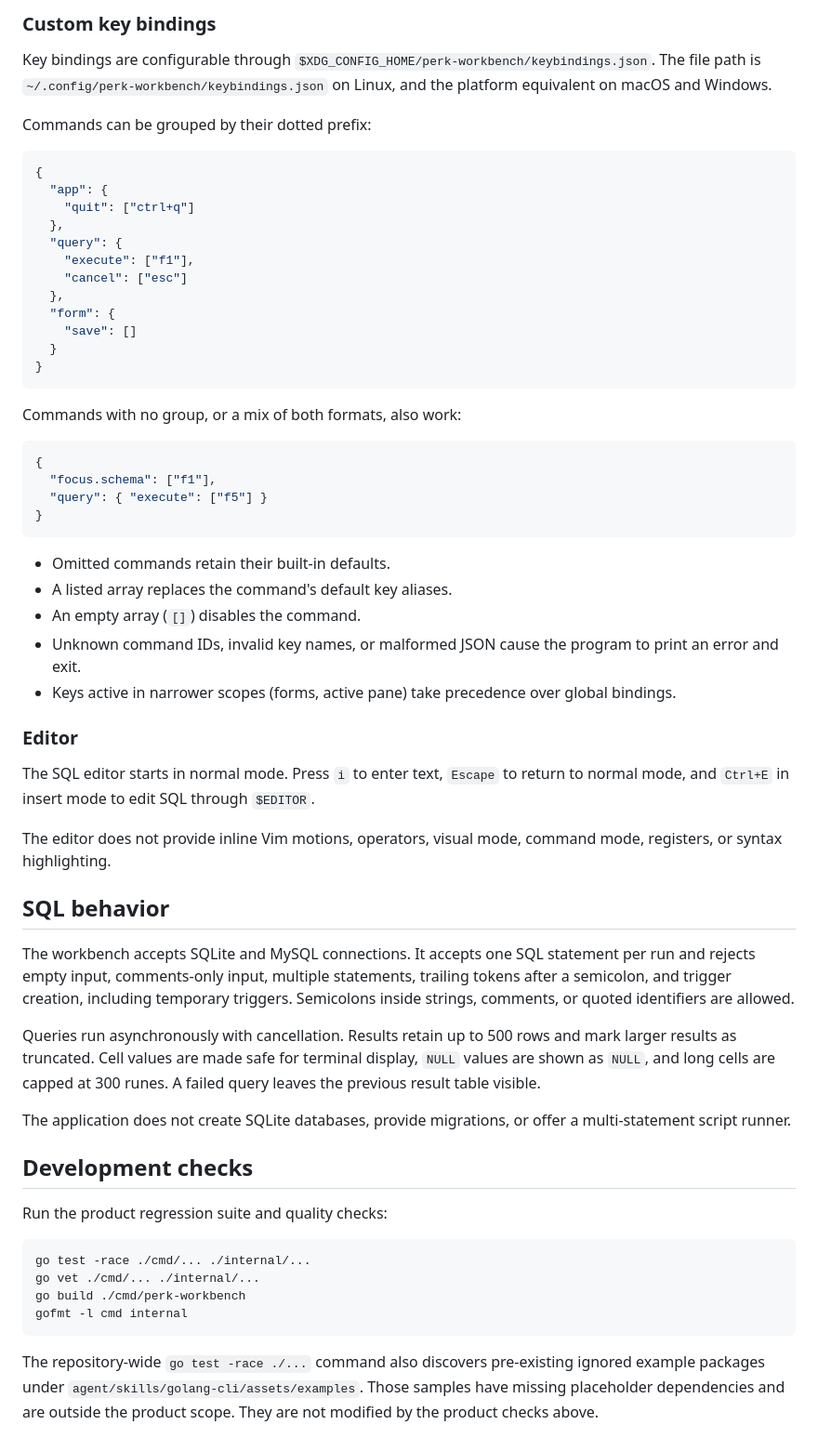
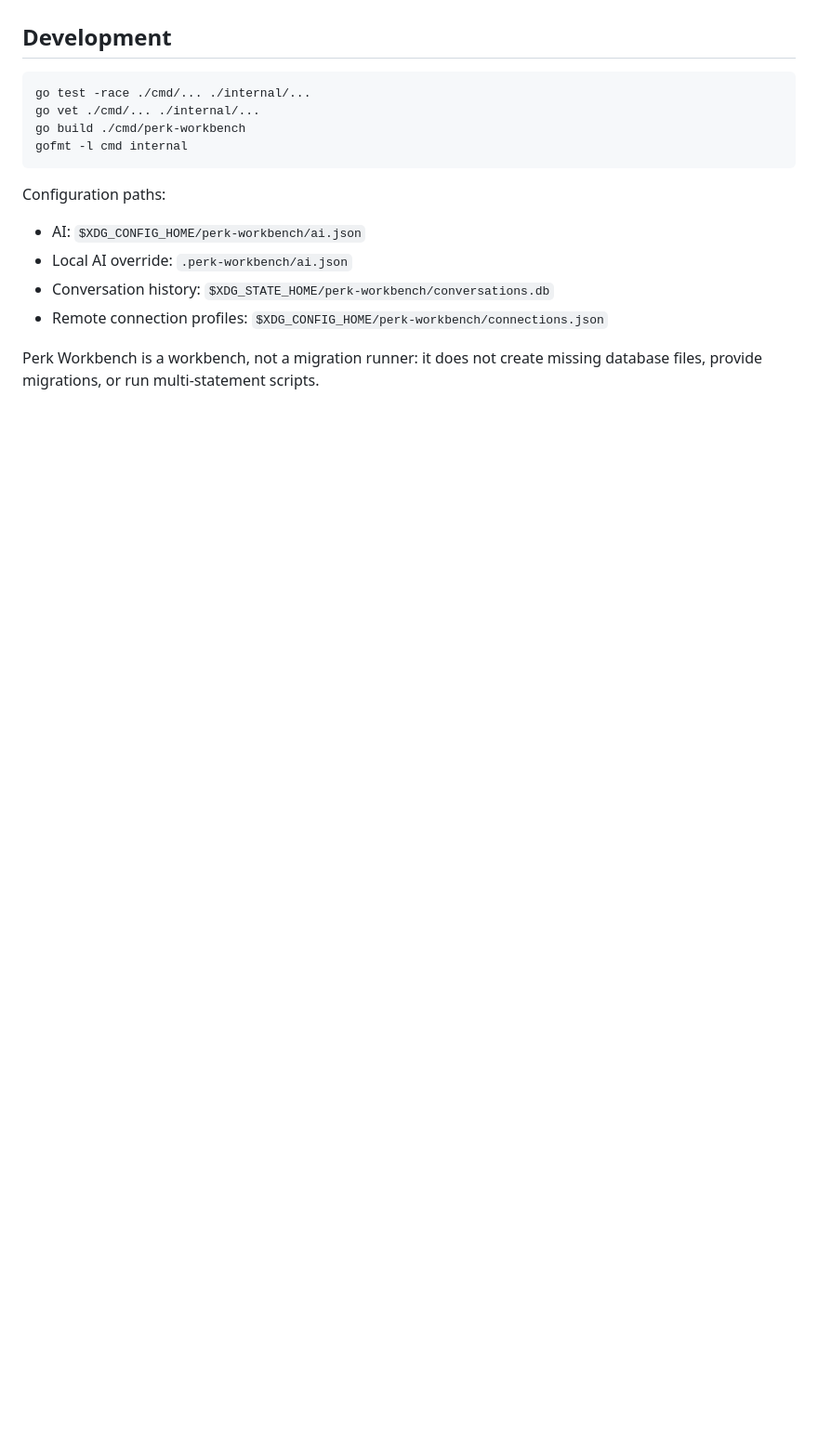
Before and after one commit to l3aro/perk-workbench, a Markdown page: README.md, the part around one of its changes. Shown at 93% size. Drawn GitHub-style; blank space fills up the shorter version.

````diff
--- a/README.md
+++ b/README.md
@@ -145,58 +114,5 @@ AI is optional. Define personal defaults in `$XDG_CONFIG_HOME/perk-workbench/ai.
 
-### Custom key bindings
-
-Key bindings are configurable through `$XDG_CONFIG_HOME/perk-workbench/keybindings.json`. The file path is
-`~/.config/perk-workbench/keybindings.json` on Linux, and the platform equivalent on macOS and Windows.
-
-Commands can be grouped by their dotted prefix:
-
-```json
-{
-  "app": {
-    "quit": ["ctrl+q"]
-  },
-  "query": {
-    "execute": ["f1"],
-    "cancel": ["esc"]
-  },
-  "form": {
-    "save": []
-  }
-}
-```
-
-Commands with no group, or a mix of both formats, also work:
-
-```json
-{
-  "focus.schema": ["f1"],
-  "query": { "execute": ["f5"] }
-}
-```
-
-- Omitted commands retain their built-in defaults.
-- A listed array replaces the command's default key aliases.
-- An empty array (`[]`) disables the command.
-- Unknown command IDs, invalid key names, or malformed JSON cause the program to print an error and exit.
-- Keys active in narrower scopes (forms, active pane) take precedence over global bindings.
-
-### Editor
-
-The SQL editor starts in normal mode. Press `i` to enter text, `Escape` to return to normal mode, and `Ctrl+E` in insert mode to edit SQL through `$EDITOR`.
-
-The editor does not provide inline Vim motions, operators, visual mode, command mode, registers, or syntax highlighting.
-
-## SQL behavior
-
-The workbench accepts SQLite and MySQL connections. It accepts one SQL statement per run and rejects empty input, comments-only input, multiple statements, trailing tokens after a semicolon, and trigger creation, including temporary triggers. Semicolons inside strings, comments, or quoted identifiers are allowed.
-
-Queries run asynchronously with cancellation. Results retain up to 500 rows and mark larger results as truncated. Cell values are made safe for terminal display, `NULL` values are shown as `NULL`, and long cells are capped at 300 runes. A failed query leaves the previous result table visible.
-
-The application does not create SQLite databases, provide migrations, or offer a multi-statement script runner.
-
-## Development checks
-
-Run the product regression suite and quality checks:
+## Development
 
 ```bash
 go test -race ./cmd/... ./internal/...
@@ -205,4 +121,12 @@ go build ./cmd/perk-workbench
 gofmt -l cmd internal
 ```
 
-The repository-wide `go test -race ./...` command also discovers pre-existing ignored example packages under `agent/skills/golang-cli/assets/examples`. Those samples have missing placeholder dependencies and are outside the product scope. They are not modified by the product checks above.
+Configuration paths:
+
+- AI: `$XDG_CONFIG_HOME/perk-workbench/ai.json`
+- Local AI override: `.perk-workbench/ai.json`
+- Conversation history: `$XDG_STATE_HOME/perk-workbench/conversations.db`
+- Remote connection profiles: `$XDG_CONFIG_HOME/perk-workbench/connections.json`
+
+Perk Workbench is a workbench, not a migration runner: it does not create
+missing database files, provide migrations, or run multi-statement scripts.
````
Also changed, not shown: other parts of README.md (+77 -108 lines).
